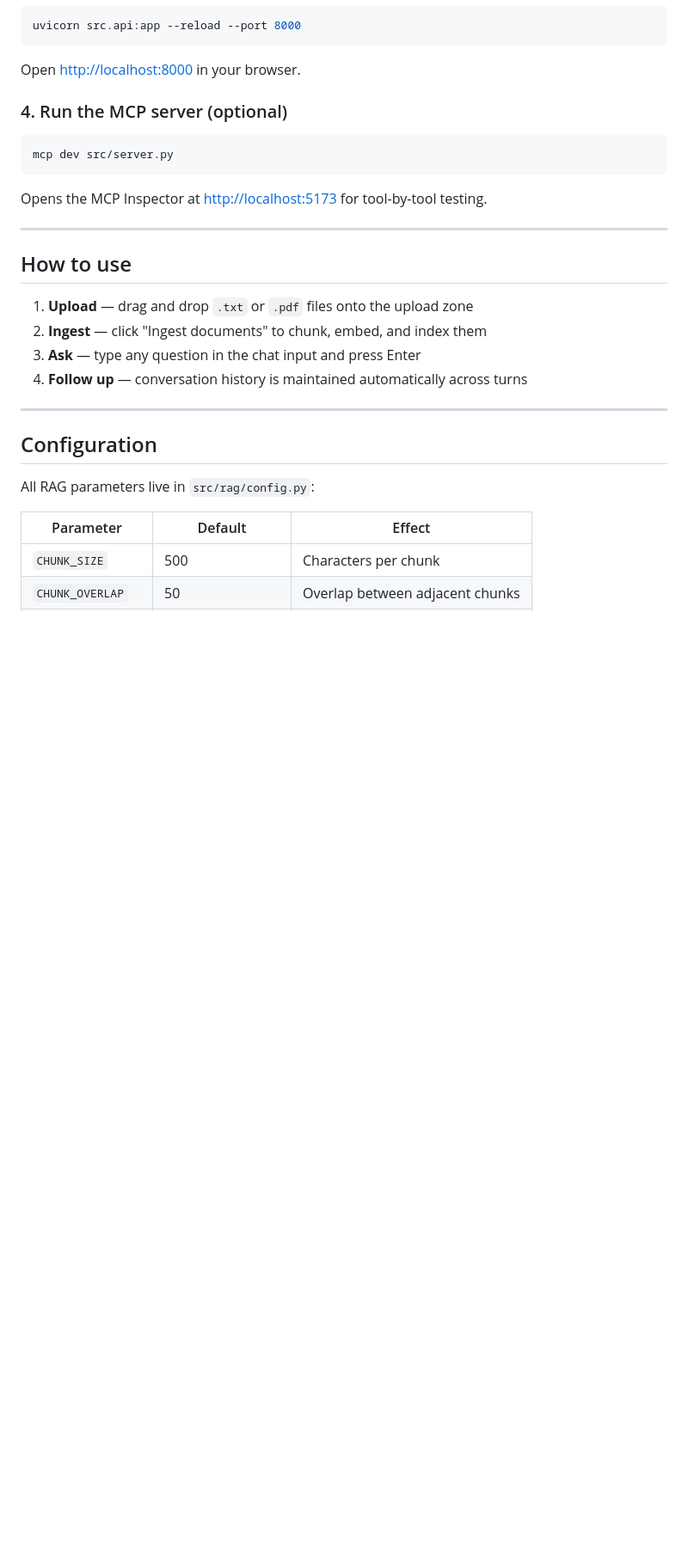
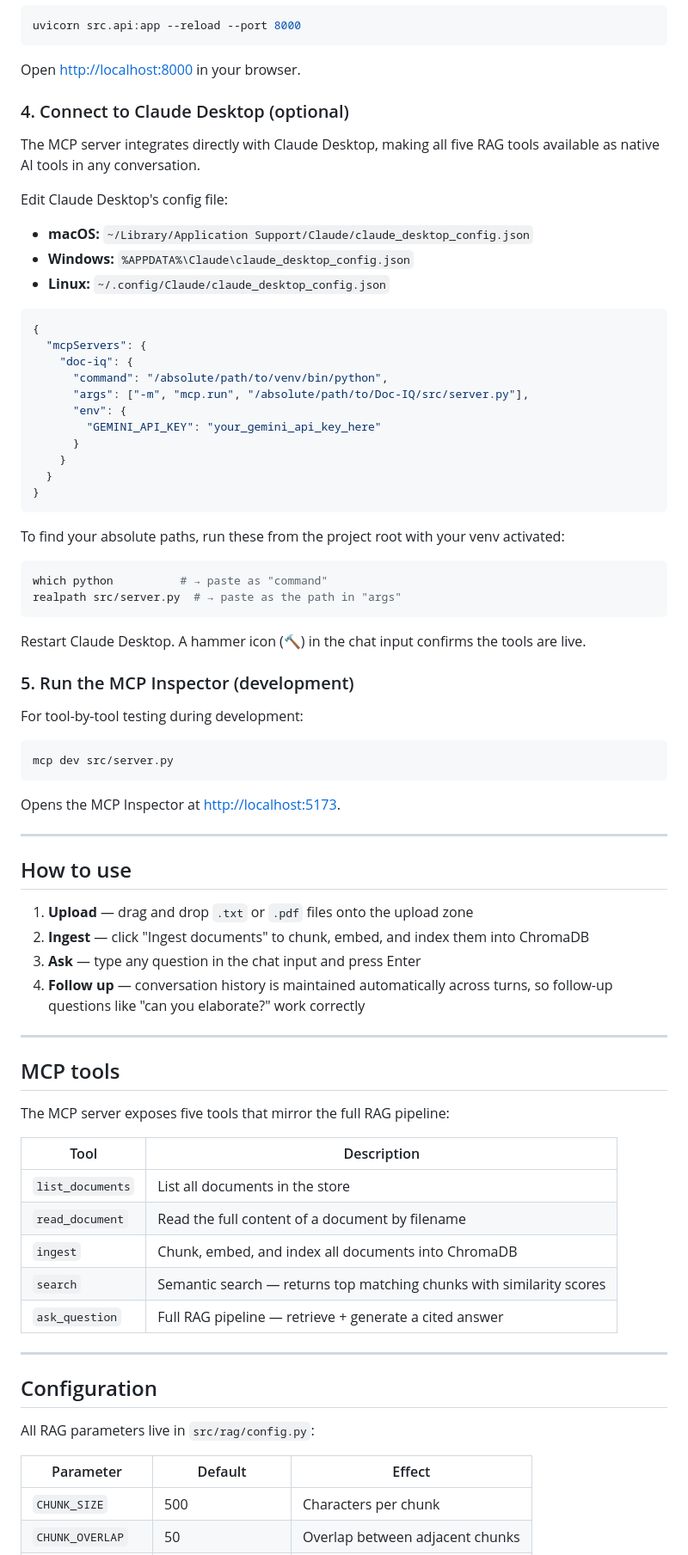
Before and after one commit to Twishha-Soni/Doc-IQ, a Markdown page: README.md, the part around one of its changes. Shown at 86% size. Drawn GitHub-style; blank space fills up the shorter version.

````diff
--- a/README.md
+++ b/README.md
@@ -114,22 +115,72 @@ uvicorn src.api:app --reload --port 8000
 
 Open [http://localhost:8000](http://localhost:8000) in your browser.
 
-### 4. Run the MCP server (optional)
+### 4. Connect to Claude Desktop (optional)
+
+The MCP server integrates directly with Claude Desktop, making all five
+RAG tools available as native AI tools in any conversation.
+
+Edit Claude Desktop's config file:
+
+- **macOS:** `~/Library/Application Support/Claude/claude_desktop_config.json`
+- **Windows:** `%APPDATA%\Claude\claude_desktop_config.json`
+- **Linux:** `~/.config/Claude/claude_desktop_config.json`
+
+```json
+{
+  "mcpServers": {
+    "doc-iq": {
+      "command": "/absolute/path/to/venv/bin/python",
+      "args": ["-m", "mcp.run", "/absolute/path/to/Doc-IQ/src/server.py"],
+      "env": {
+        "GEMINI_API_KEY": "your_gemini_api_key_here"
+      }
+    }
+  }
+}
+```
+
+To find your absolute paths, run these from the project root with your venv activated:
+
+```bash
+which python          # → paste as "command"
+realpath src/server.py  # → paste as the path in "args"
+```
+
+Restart Claude Desktop. A hammer icon (🔨) in the chat input confirms the tools are live.
+
+### 5. Run the MCP Inspector (development)
+
+For tool-by-tool testing during development:
 
 ```bash
 mcp dev src/server.py
 ```
 
-Opens the MCP Inspector at [http://localhost:5173](http://localhost:5173) for tool-by-tool testing.
+Opens the MCP Inspector at [http://localhost:5173](http://localhost:5173).
 
 ---
 
 ## How to use
 
 1. **Upload** — drag and drop `.txt` or `.pdf` files onto the upload zone
-2. **Ingest** — click "Ingest documents" to chunk, embed, and index them
+2. **Ingest** — click "Ingest documents" to chunk, embed, and index them into ChromaDB
 3. **Ask** — type any question in the chat input and press Enter
-4. **Follow up** — conversation history is maintained automatically across turns
+4. **Follow up** — conversation history is maintained automatically across turns, so follow-up questions like "can you elaborate?" work correctly
+
+---
+
+## MCP tools
+
+The MCP server exposes five tools that mirror the full RAG pipeline:
+
+| Tool | Description |
+|---|---|
+| `list_documents` | List all documents in the store |
+| `read_document` | Read the full content of a document by filename |
+| `ingest` | Chunk, embed, and index all documents into ChromaDB |
+| `search` | Semantic search — returns top matching chunks with similarity scores |
+| `ask_question` | Full RAG pipeline — retrieve + generate a cited answer |
 
 ---
 
````
Also changed, not shown: other parts of README.md (+17 -30 lines).
